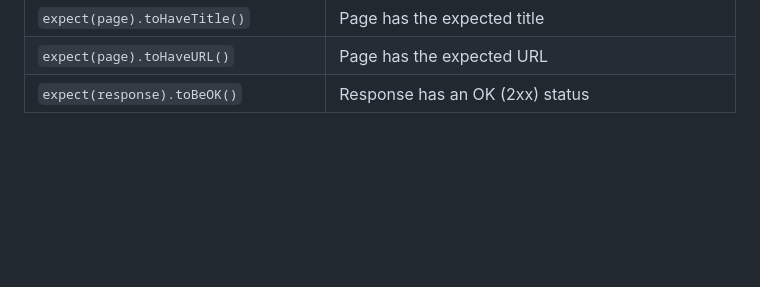
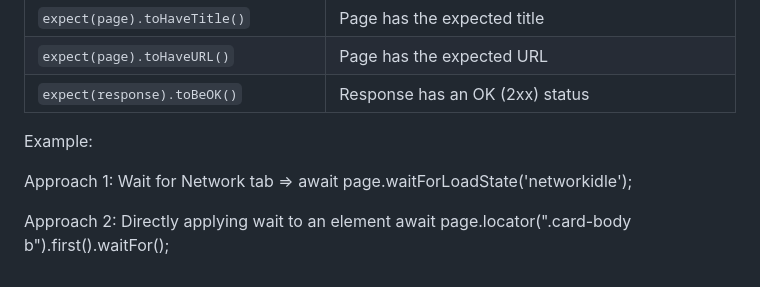
Before and after one commit to RutujaWayase/Playwright-E2E, a Markdown page: README.md, the part around the change. Rendered like a GitHub page; blank space fills up the shorter version.

Commit message:
adding network wait

```diff
--- a/README.md
+++ b/README.md
@@ -422,3 +422,11 @@ Assertions:
 | `expect(page).toHaveTitle()` | Page has the expected title |
 | `expect(page).toHaveURL()` | Page has the expected URL |
 | `expect(response).toBeOK()` | Response has an OK (2xx) status |
+
+Example:
+
+Approach 1: Wait for Network tab =>
+   await page.waitForLoadState('networkidle');
+
+Approach 2: Directly applying wait to an element
+   await page.locator(".card-body b").first().waitFor();
```
Also changed, not shown: allure-results/2e8fdeb2-230c-4b38-835e-ea799a94374d-attachment.png (added), 6 other files.
